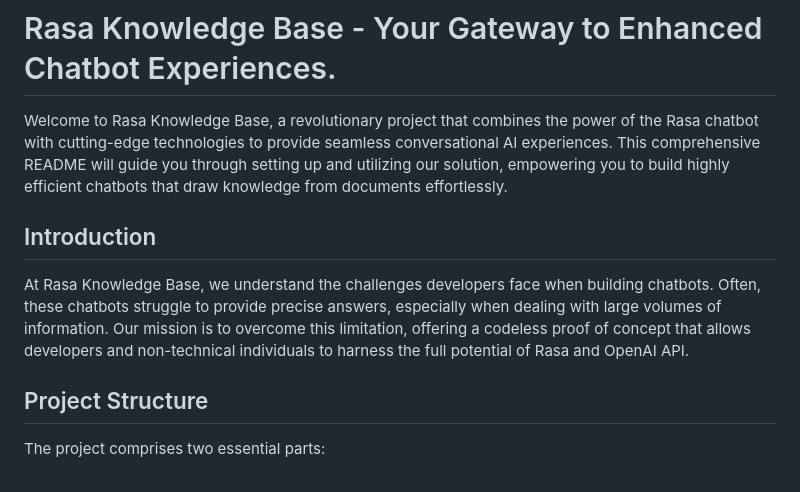
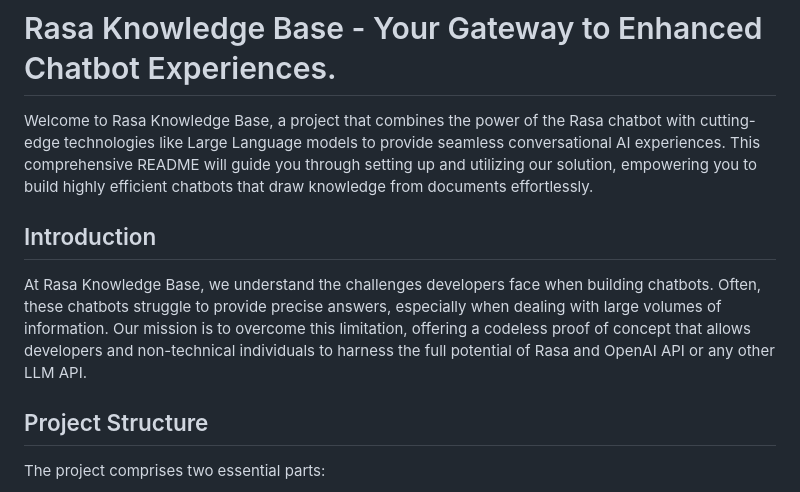
Before and after one commit to MGASALUCAS/RasaKnowledgeBase, a Markdown page: README.md, the part around the change. GitHub-like rendering.

```diff
--- a/README.md
+++ b/README.md
@@ -1,10 +1,10 @@
 # Rasa Knowledge Base - Your Gateway to Enhanced Chatbot Experiences.
 
-Welcome to Rasa Knowledge Base, a revolutionary project that combines the power of the Rasa chatbot with cutting-edge technologies to provide seamless conversational AI experiences. This comprehensive README will guide you through setting up and utilizing our solution, empowering you to build highly efficient chatbots that draw knowledge from documents effortlessly.
+Welcome to Rasa Knowledge Base, a  project that combines the power of the Rasa chatbot with cutting-edge technologies like Large Language models to provide seamless conversational AI experiences. This comprehensive README will guide you through setting up and utilizing our solution, empowering you to build highly efficient chatbots that draw knowledge from documents effortlessly.
 
 
 ## Introduction
-At Rasa Knowledge Base, we understand the challenges developers face when building chatbots. Often, these chatbots struggle to provide precise answers, especially when dealing with large volumes of information. Our mission is to overcome this limitation, offering a codeless proof of concept that allows developers and non-technical individuals to harness the full potential of Rasa and OpenAI API.
+At Rasa Knowledge Base, we understand the challenges developers face when building chatbots. Often, these chatbots struggle to provide precise answers, especially when dealing with large volumes of information. Our mission is to overcome this limitation, offering a codeless proof of concept that allows developers and non-technical individuals to harness the full potential of Rasa and OpenAI API or any other LLM API.
 
 ## Project Structure
 The project comprises two essential parts:
```
